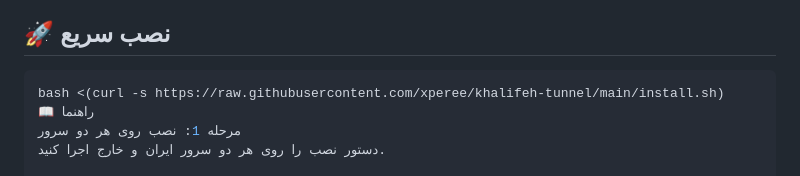
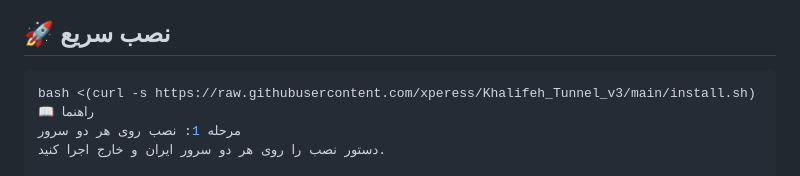
Before and after one commit to xperess/Khalifeh_Tunnel_v3, a Markdown page: README.md, the part around the change. GitHub-like rendering.

````diff
--- a/README.md
+++ b/README.md
@@ -27,7 +27,7 @@ markdown
 ## 🚀 نصب سریع
 
 ```bash
-bash <(curl -s https://raw.githubusercontent.com/xperee/khalifeh-tunnel/main/install.sh)
+bash <(curl -s https://raw.githubusercontent.com/xperess/Khalifeh_Tunnel_v3/main/install.sh)
 📖 راهنما
 مرحله 1: نصب روی هر دو سرور
 دستور نصب را روی هر دو سرور ایران و خارج اجرا کنید.
````
